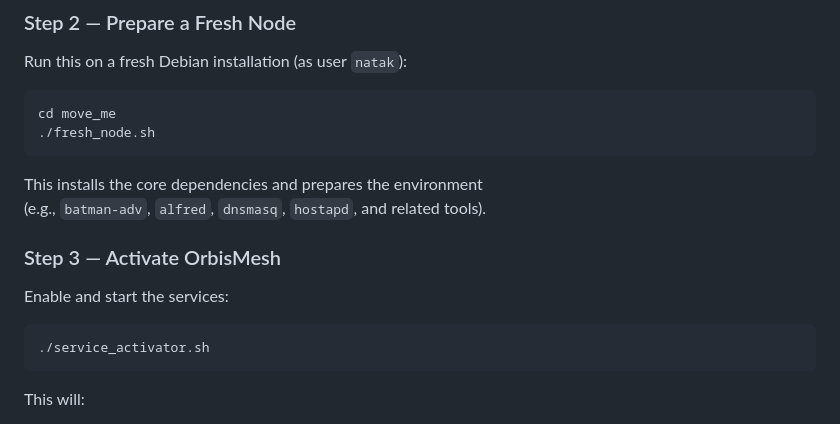
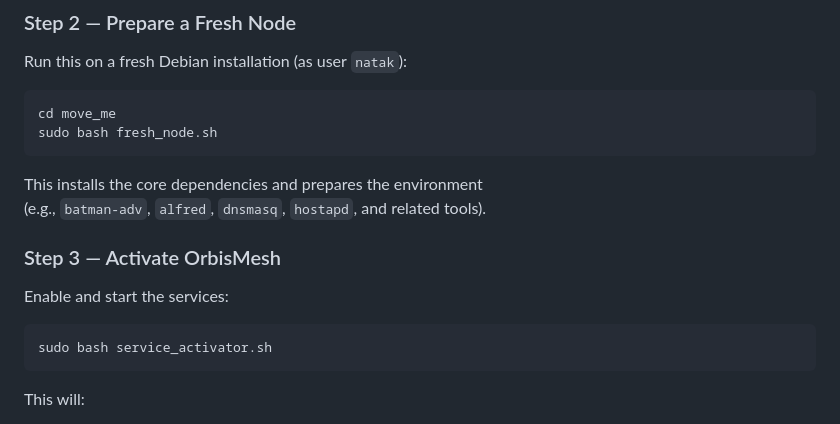
Before and after one commit to audiocustoms/NATAK_Mesh-Experimental, a Markdown page: README.md, the part around the change. Drawn GitHub-style.

Commit message:
Change script execution to use sudo
Updated installation commands to use 'sudo' for elevated privileges.

````diff
--- a/README.md
+++ b/README.md
@@ -94,7 +94,7 @@ Run this on a fresh Debian installation (as user `natak`):
 
 ```bash
 cd move_me
-./fresh_node.sh
+sudo bash fresh_node.sh
 ```
 
 This installs the core dependencies and prepares the environment
@@ -104,7 +104,7 @@ This installs the core dependencies and prepares the environment
 Enable and start the services:
 
 ```bash
-./service_activator.sh
+sudo bash service_activator.sh
 ```
 
 This will:
````
